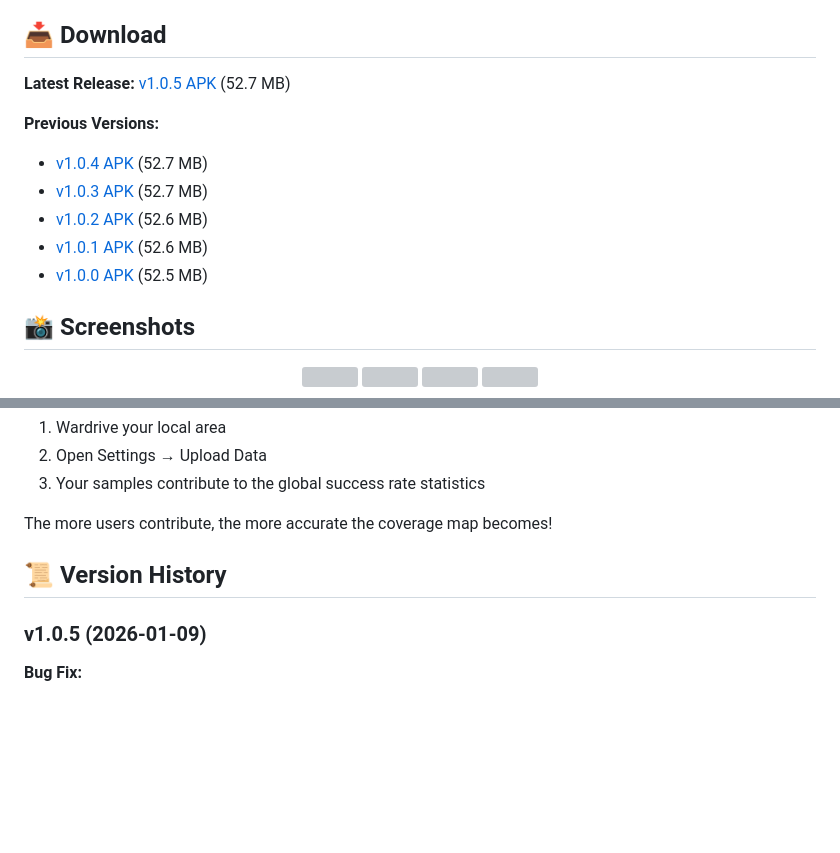
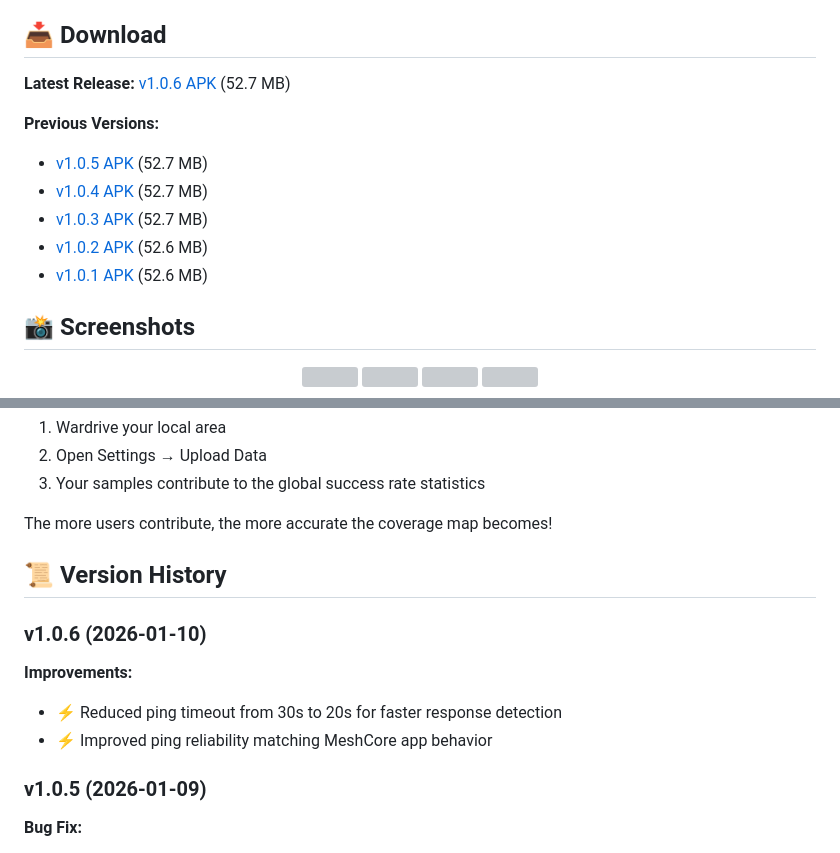
Before and after one commit to InlandNWMesh/Meshcore-Wardrive-Android, a Markdown page: README.md, 2 parts joined by grey strips. GitHub-like rendering; blank space fills up the shorter version; grey boxes are pictures that could not be loaded.

```diff
--- a/README.md
+++ b/README.md
@@ -4,14 +4,14 @@ A mobile wardriving application for mapping MeshCore mesh network coverage in re
 
 ## 📥 Download
 
-**Latest Release:** [v1.0.5 APK](releases/meshcore_wardrive_v1.0.5.apk) (52.7 MB)
+**Latest Release:** [v1.0.6 APK](releases/meshcore_wardrive_v1.0.6.apk) (52.7 MB)
 
 **Previous Versions:**
+- [v1.0.5 APK](releases/meshcore_wardrive_v1.0.5.apk) (52.7 MB)
 - [v1.0.4 APK](releases/meshcore_wardrive_v1.0.4.apk) (52.7 MB)
 - [v1.0.3 APK](releases/meshcore_wardrive_v1.0.3.apk) (52.7 MB)
 - [v1.0.2 APK](releases/meshcore_wardrive_v1.0.2.apk) (52.6 MB)
 - [v1.0.1 APK](releases/meshcore_wardrive_v1.0.1.apk) (52.6 MB)
-- [v1.0.0 APK](releases/meshcore_wardrive_v1.0.0.apk) (52.5 MB)
 
 ## 📸 Screenshots
 
@@ -162,6 +162,11 @@ The more users contribute, the more accurate the coverage map becomes!
 
 ## 📜 Version History
 
+### v1.0.6 (2026-01-10)
+**Improvements:**
+- ⚡ Reduced ping timeout from 30s to 20s for faster response detection
+- ⚡ Improved ping reliability matching MeshCore app behavior
+
 ### v1.0.5 (2026-01-09)
 **Bug Fix:**
 - 🔧 Fixed coverage squares not populating when auto-ping is enabled
```
Also changed, not shown: CHANGELOG.md (+9 -0 lines).
